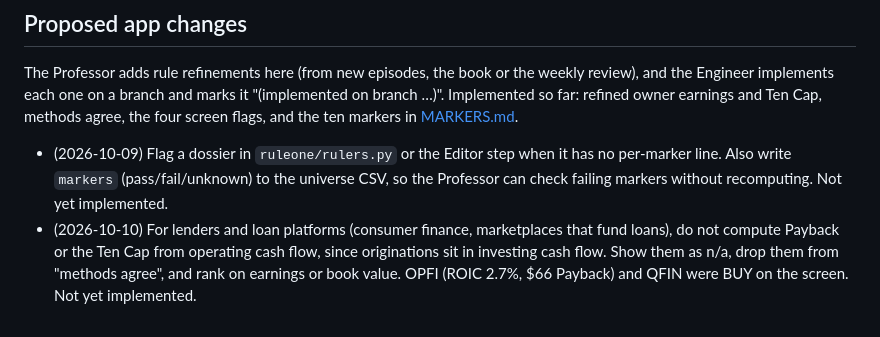
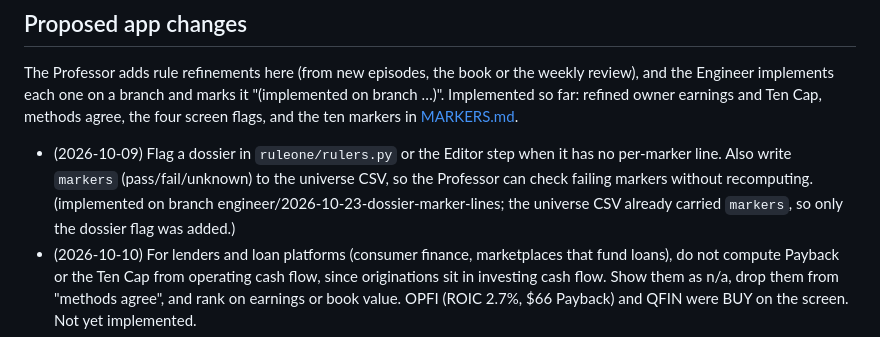
Before and after one commit to GranolaMuncher/RuleOne, a Markdown page: knowledge/rule1/METHOD.md, the part around the change. Rendered like a GitHub page.

Commit message:
METHOD: mark 2026-10-09 proposal implemented
Co-Authored-By: Claude Sonnet 5.5 <noreply@anthropic.com>

```diff
--- a/knowledge/rule1/METHOD.md
+++ b/knowledge/rule1/METHOD.md
@@ -131,6 +131,6 @@ Not investment advice. These are study notes on a published method, and automate
 
 ## Proposed app changes
 The Professor adds rule refinements here (from new episodes, the book or the weekly review), and the Engineer implements each one on a branch and marks it "(implemented on branch …)". Implemented so far: refined owner earnings and Ten Cap, methods agree, the four screen flags, and the ten markers in [MARKERS.md](MARKERS.md).
-- (2026-10-09) Flag a dossier in `ruleone/rulers.py` or the Editor step when it has no per-marker line. Also write `markers` (pass/fail/unknown) to the universe CSV, so the Professor can check failing markers without recomputing. Not yet implemented.
+- (2026-10-09) Flag a dossier in `ruleone/rulers.py` or the Editor step when it has no per-marker line. Also write `markers` (pass/fail/unknown) to the universe CSV, so the Professor can check failing markers without recomputing. (implemented on branch engineer/2026-10-23-dossier-marker-lines; the universe CSV already carried `markers`, so only the dossier flag was added.)
 - (2026-10-10) For lenders and loan platforms (consumer finance, marketplaces that fund loans), do not compute Payback or the Ten Cap from operating cash flow, since originations sit in investing cash flow. Show them as n/a, drop them from "methods agree", and rank on earnings or book value. OPFI (ROIC 2.7%, $66 Payback) and QFIN were BUY on the screen. Not yet implemented.
 - (2026-10-10) When analyst EPS growth for the current year is negative, cap windage at that rate (or show "rebase needed") instead of falling back to revenue growth. BRBR 15%, QFIN 14.1% and OPFI 13.7% were used against Street EPS of −52%, −63% and −11%. Not yet implemented.
```
